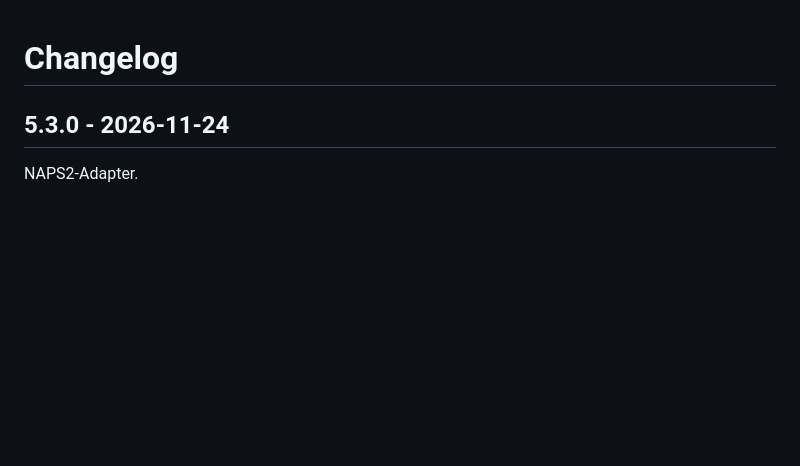
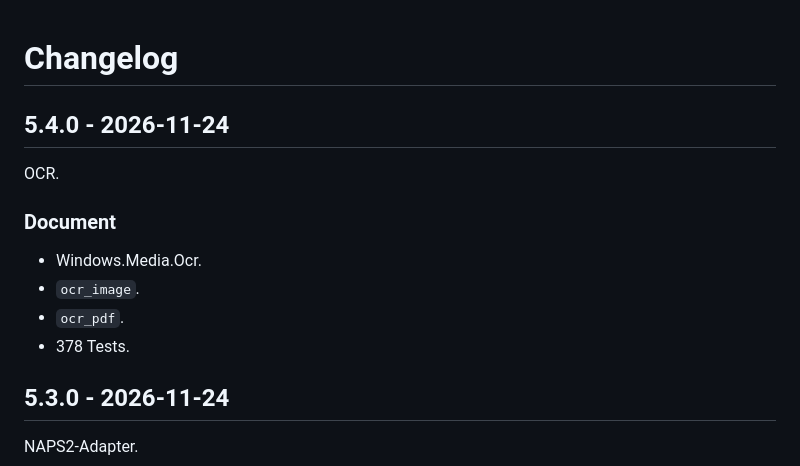
Before and after one commit to kickmetox/amfwx, a Markdown page: CHANGELOG.md, the part around the change. GitHub-like rendering; blank space fills up the shorter version.

Commit message:
Add Windows OCR

```diff
--- a/CHANGELOG.md
+++ b/CHANGELOG.md
@@ -1,4 +1,15 @@
 # Changelog
+
+## 5.4.0 - 2026-11-24
+
+OCR.
+
+### Document
+
+* Windows.Media.Ocr.
+* `ocr_image`.
+* `ocr_pdf`.
+* 378 Tests.
 
 ## 5.3.0 - 2026-11-24
 
```
Also changed, not shown: README.md (+3 -2 lines), docs/missing.md (+1 -1 lines), docs/ocr.md (added, +31 -0 lines), docs/release_5.4.0.md (added, +34 -0 lines), ocr_test.png (added), 9 other files.
